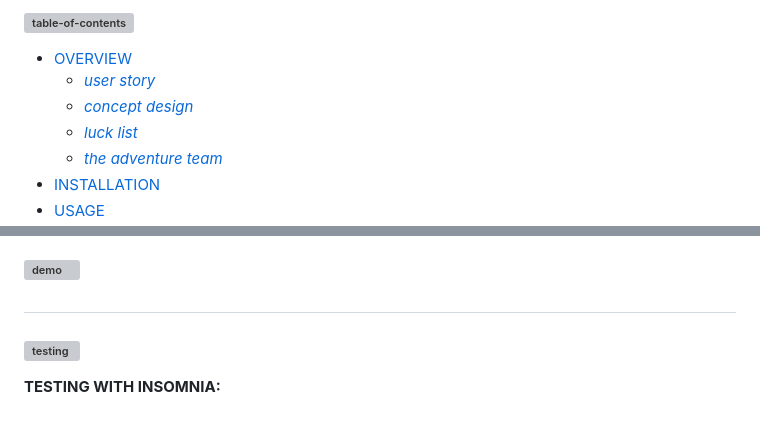
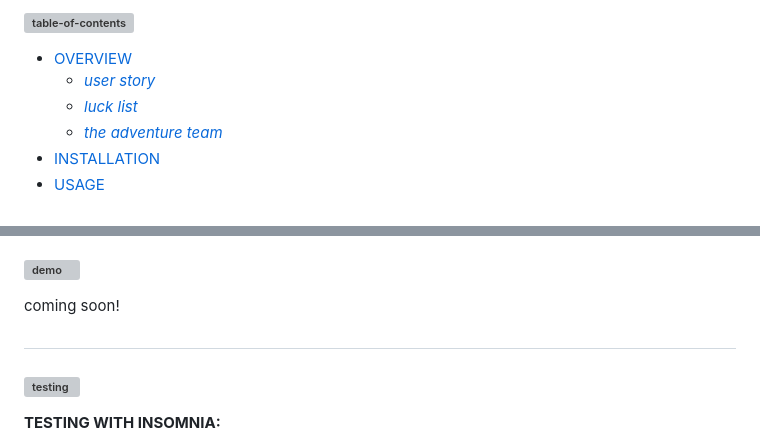
Before and after one commit to SeeYouThursday/Choose-Your-Own-Adventure, a Markdown page: README.md, 2 parts joined by grey strips. Drawn GitHub-style; grey boxes are pictures that could not be loaded.

```diff
--- a/README.md
+++ b/README.md
@@ -20,7 +20,6 @@
 
 - [OVERVIEW](#overview)
   - [*user story*](#user-story)
-  - [*concept design*](#concept-design)
   - [*luck list*](#luck-list)
   - [*the adventure team*](#team)
 - [INSTALLATION](#installation)
@@ -150,6 +149,7 @@ nodemon server
 </p>
 
 ### ![demo](./luck/branding/13.png)
+coming soon!
 
 #
 
```
Also changed, not shown: other parts of README.md (+2 -2 lines).
